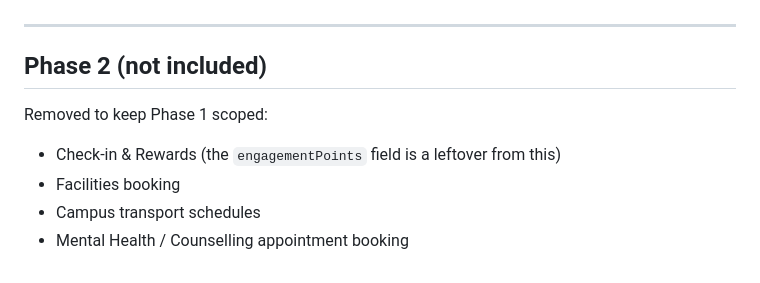
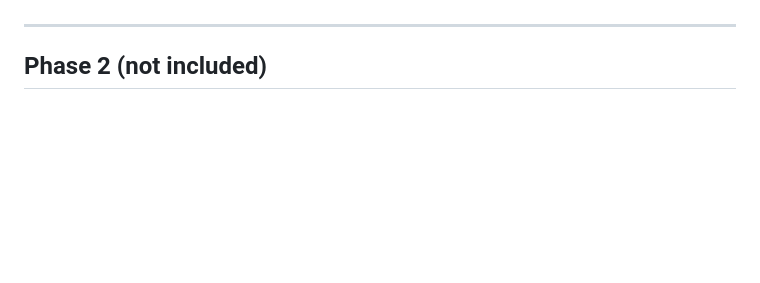
Before and after one commit to seniru-ekanayake/campus-hub-collaborative, a Markdown page: README.md, the part around the change. Drawn GitHub-style; blank space fills up the shorter version.

Commit message:
Remove Phase 2 features from README
Removed details about Phase 2 features to keep Phase 1 scoped.

```diff
--- a/README.md
+++ b/README.md
@@ -89,9 +89,3 @@ campus-hub/
 ---
 
 ## Phase 2 (not included)
-
-Removed to keep Phase 1 scoped:
-- Check-in & Rewards (the `engagementPoints` field is a leftover from this)
-- Facilities booking
-- Campus transport schedules
-- Mental Health / Counselling appointment booking
```
